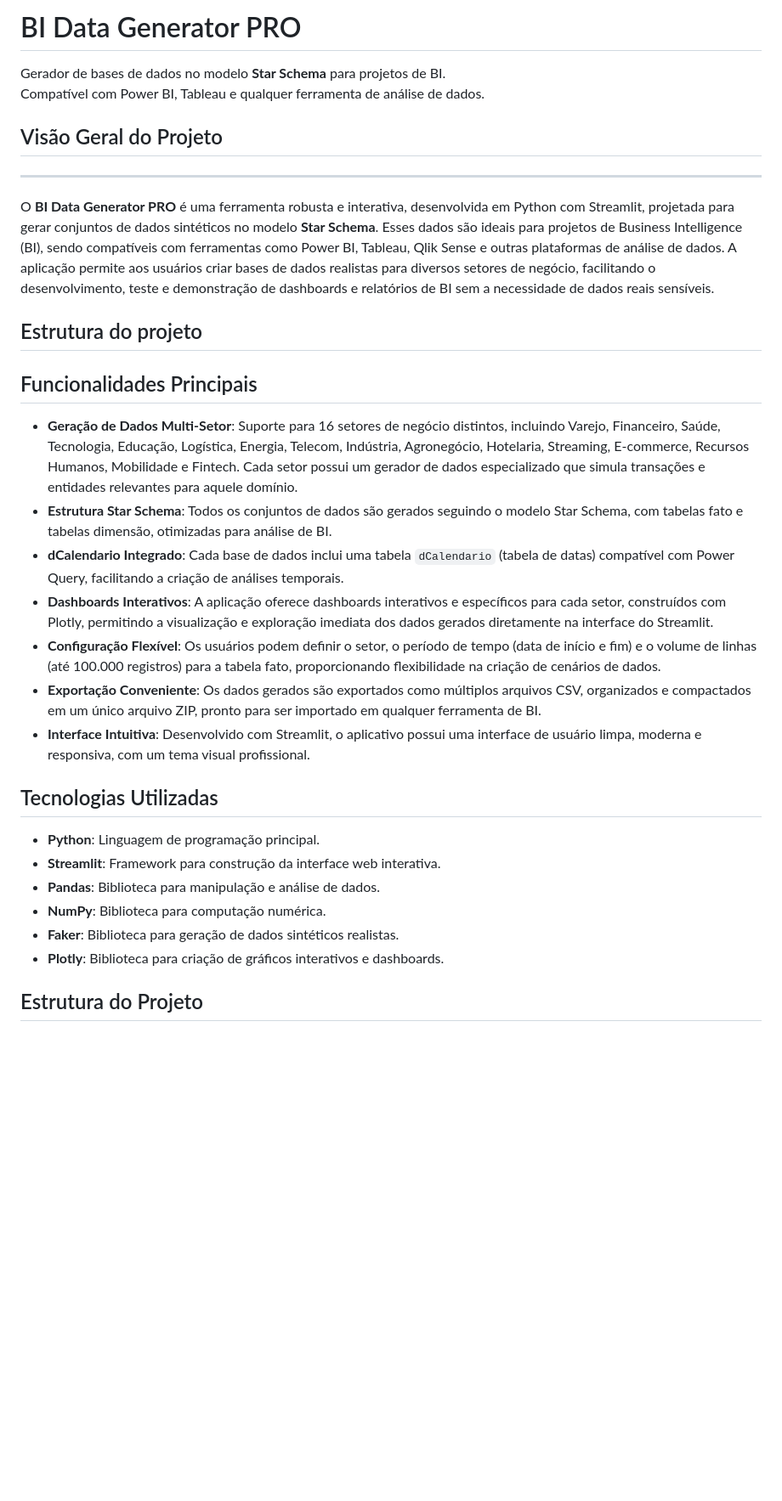
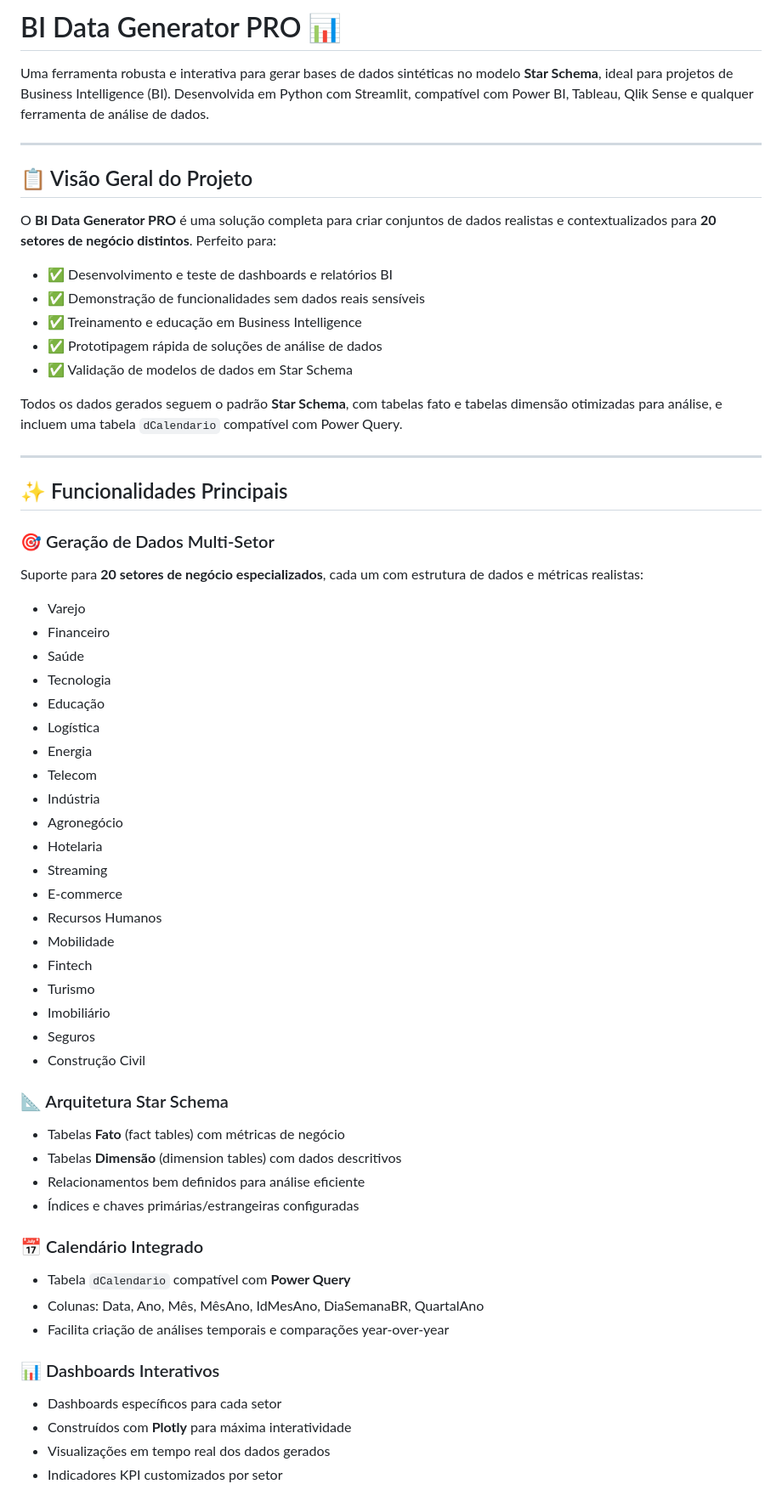
Before and after one commit to RodrigoAiosa/bi_data_generator, a Markdown page: README.md, the part around one of its changes. Shown at 85% size. GitHub-like rendering; blank space fills up the shorter version.

```diff
--- a/README.md
+++ b/README.md
@@ -1,30 +1,62 @@
-# BI Data Generator PRO
+# BI Data Generator PRO 📊
 
-Gerador de bases de dados no modelo **Star Schema** para projetos de BI.
-Compatível com Power BI, Tableau e qualquer ferramenta de análise de dados.
-## Visão Geral do Projeto
+Uma ferramenta robusta e interativa para gerar bases de dados sintéticas no modelo **Star Schema**, ideal para projetos de Business Intelligence (BI). Desenvolvida em Python com Streamlit, compatível com Power BI, Tableau, Qlik Sense e qualquer ferramenta de análise de dados.
 
 ---
-O **BI Data Generator PRO** é uma ferramenta robusta e interativa, desenvolvida em Python com Streamlit, projetada para gerar conjuntos de dados sintéticos no modelo **Star Schema**. Esses dados são ideais para projetos de Business Intelligence (BI), sendo compatíveis com ferramentas como Power BI, Tableau, Qlik Sense e outras plataformas de análise de dados. A aplicação permite aos usuários criar bases de dados realistas para diversos setores de negócio, facilitando o desenvolvimento, teste e demonstração de dashboards e relatórios de BI sem a necessidade de dados reais sensíveis.
 
-## Estrutura do projeto
-## Funcionalidades Principais
+## 📋 Visão Geral do Projeto
 
-- **Geração de Dados Multi-Setor**: Suporte para 16 setores de negócio distintos, incluindo Varejo, Financeiro, Saúde, Tecnologia, Educação, Logística, Energia, Telecom, Indústria, Agronegócio, Hotelaria, Streaming, E-commerce, Recursos Humanos, Mobilidade e Fintech. Cada setor possui um gerador de dados especializado que simula transações e entidades relevantes para aquele domínio.
-- **Estrutura Star Schema**: Todos os conjuntos de dados são gerados seguindo o modelo Star Schema, com tabelas fato e tabelas dimensão, otimizadas para análise de BI.
-- **dCalendario Integrado**: Cada base de dados inclui uma tabela `dCalendario` (tabela de datas) compatível com Power Query, facilitando a criação de análises temporais.
-- **Dashboards Interativos**: A aplicação oferece dashboards interativos e específicos para cada setor, construídos com Plotly, permitindo a visualização e exploração imediata dos dados gerados diretamente na interface do Streamlit.
-- **Configuração Flexível**: Os usuários podem definir o setor, o período de tempo (data de início e fim) e o volume de linhas (até 100.000 registros) para a tabela fato, proporcionando flexibilidade na criação de cenários de dados.
-- **Exportação Conveniente**: Os dados gerados são exportados como múltiplos arquivos CSV, organizados e compactados em um único arquivo ZIP, pronto para ser importado em qualquer ferramenta de BI.
-- **Interface Intuitiva**: Desenvolvido com Streamlit, o aplicativo possui uma interface de usuário limpa, moderna e responsiva, com um tema visual profissional.
+O **BI Data Generator PRO** é uma solução completa para criar conjuntos de dados realistas e contextualizados para **20 setores de negócio distintos**. Perfeito para:
 
-## Tecnologias Utilizadas
+- ✅ Desenvolvimento e teste de dashboards e relatórios BI
+- ✅ Demonstração de funcionalidades sem dados reais sensíveis
+- ✅ Treinamento e educação em Business Intelligence
+- ✅ Prototipagem rápida de soluções de análise de dados
+- ✅ Validação de modelos de dados em Star Schema
 
-- **Python**: Linguagem de programação principal.
-- **Streamlit**: Framework para construção da interface web interativa.
-- **Pandas**: Biblioteca para manipulação e análise de dados.
-- **NumPy**: Biblioteca para computação numérica.
-- **Faker**: Biblioteca para geração de dados sintéticos realistas.
-- **Plotly**: Biblioteca para criação de gráficos interativos e dashboards.
+Todos os dados gerados seguem o padrão **Star Schema**, com tabelas fato e tabelas dimensão otimizadas para análise, e incluem uma tabela `dCalendario` compatível com Power Query.
 
-## Estrutura do Projeto
+---
+
+## ✨ Funcionalidades Principais
+
+### 🎯 Geração de Dados Multi-Setor
+Suporte para **20 setores de negócio especializados**, cada um com estrutura de dados e métricas realistas:
+- Varejo
+- Financeiro
+- Saúde
+- Tecnologia
+- Educação
+- Logística
+- Energia
+- Telecom
+- Indústria
+- Agronegócio
+- Hotelaria
+- Streaming
+- E-commerce
+- Recursos Humanos
+- Mobilidade
+- Fintech
+- Turismo
+- Imobiliário
+- Seguros
+- Construção Civil
+
+### 📐 Arquitetura Star Schema
+- Tabelas **Fato** (fact tables) com métricas de negócio
+- Tabelas **Dimensão** (dimension tables) com dados descritivos
+- Relacionamentos bem definidos para análise eficiente
+- Índices e chaves primárias/estrangeiras configuradas
+
+### 📅 Calendário Integrado
+- Tabela `dCalendario` compatível com **Power Query**
+- Colunas: Data, Ano, Mês, MêsAno, IdMesAno, DiaSemanaBR, QuartalAno
+- Facilita criação de análises temporais e comparações year-over-year
+
+### 📊 Dashboards Interativos
+- Dashboards específicos para cada setor
+- Construídos com **Plotly** para máxima interatividade
+- Visualizações em tempo real dos dados gerados
+- Indicadores KPI customizados por setor
+
```
Also changed, not shown: other parts of README.md (+336 -154 lines).
